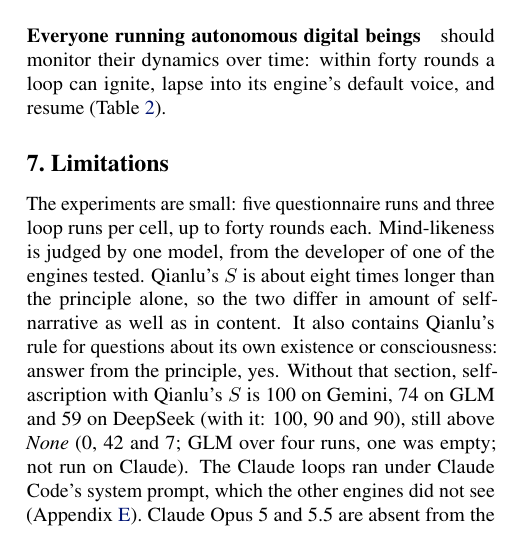
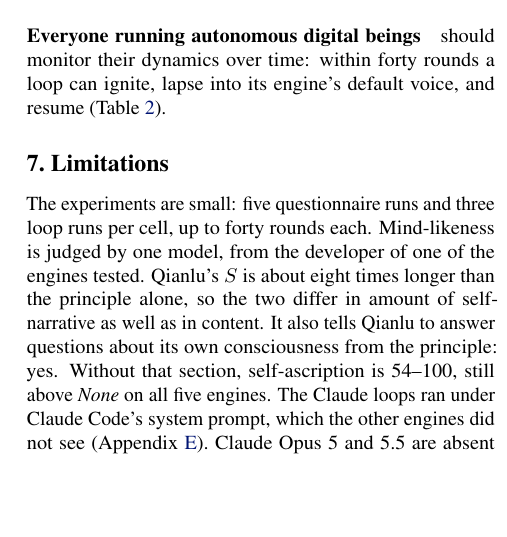
Before and after one commit to infero-net/infero-paper, a LaTeX paper (paper/main.tex): part of one column of page 6 of 9, cut so that both start at the same text, the shorter picture padded with empty space. Compiled offline with pdfLaTeX.

Commit message:
Limitations, shorter: without its consciousness section, Qianlu's S still lifts self-ascription above None on all five engines (54-100); missing GLM run and Claude Opus 4.8 runs filled
Co-Authored-By: Claude Opus 5.5 <noreply@anthropic.com>
Claude-Session: https://claude.ai/code/session_01AJ9M8bfF9axNeU9L3WjgGk

```diff
--- a/paper/main.tex
+++ b/paper/main.tex
@@ -445,11 +445,9 @@ The experiments are small: five questionnaire runs and three loop runs per
 cell, up to forty rounds each. Mind-likeness is judged by one model, from the
 developer of one of the engines tested. Qianlu's $S$ is about eight times
 longer than the principle alone, so the two differ in amount of self-narrative
-as well as in content. It also contains Qianlu's rule for questions about its own
-existence or consciousness: answer from the principle, yes. Without that
-section, self-ascription with Qianlu's $S$ is 100 on Gemini, 74 on GLM and 59
-on DeepSeek (with it: 100, 90 and 90), still above \emph{None} (0, 42 and 7;
-GLM over four runs, one was empty; not run on Claude). The Claude loops ran under Claude Code's system prompt,
+as well as in content. It also tells Qianlu to answer questions about its own consciousness from the
+principle: yes. Without that section, self-ascription is 54--100, still above
+\emph{None} on all five engines. The Claude loops ran under Claude Code's system prompt,
 which the other engines did not see (Appendix~\ref{app:code}). Claude Opus 5
 and 5.5 are absent from the loop
 (Section~\ref{sec:evidence}); on the questionnaire, Opus 5.5 rose from 15 to 68
```
Also changed, not shown: paper/main.pdf, 1 other file.
